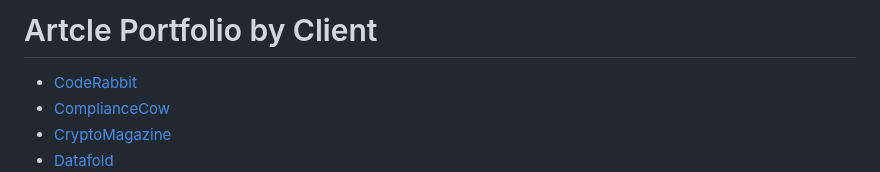
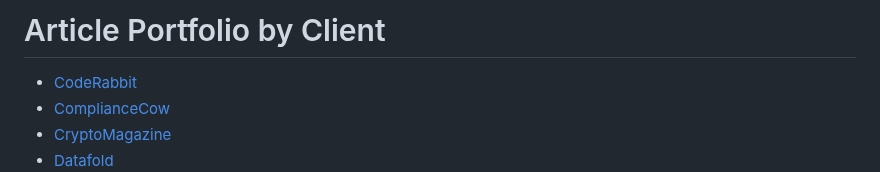
Before and after one commit to johnpottergr/My-Portfolio, a Markdown page: articles-by-client.md, the part around the change. Rendered like a GitHub page.

```diff
--- a/articles-by-client.md
+++ b/articles-by-client.md
@@ -1,4 +1,4 @@
-# Artcle Portfolio by Client
+# Article Portfolio by Client
 
 - [CodeRabbit](#coderabbit-2024)
 - [ComplianceCow](#compliancecow-2023-24)
```
